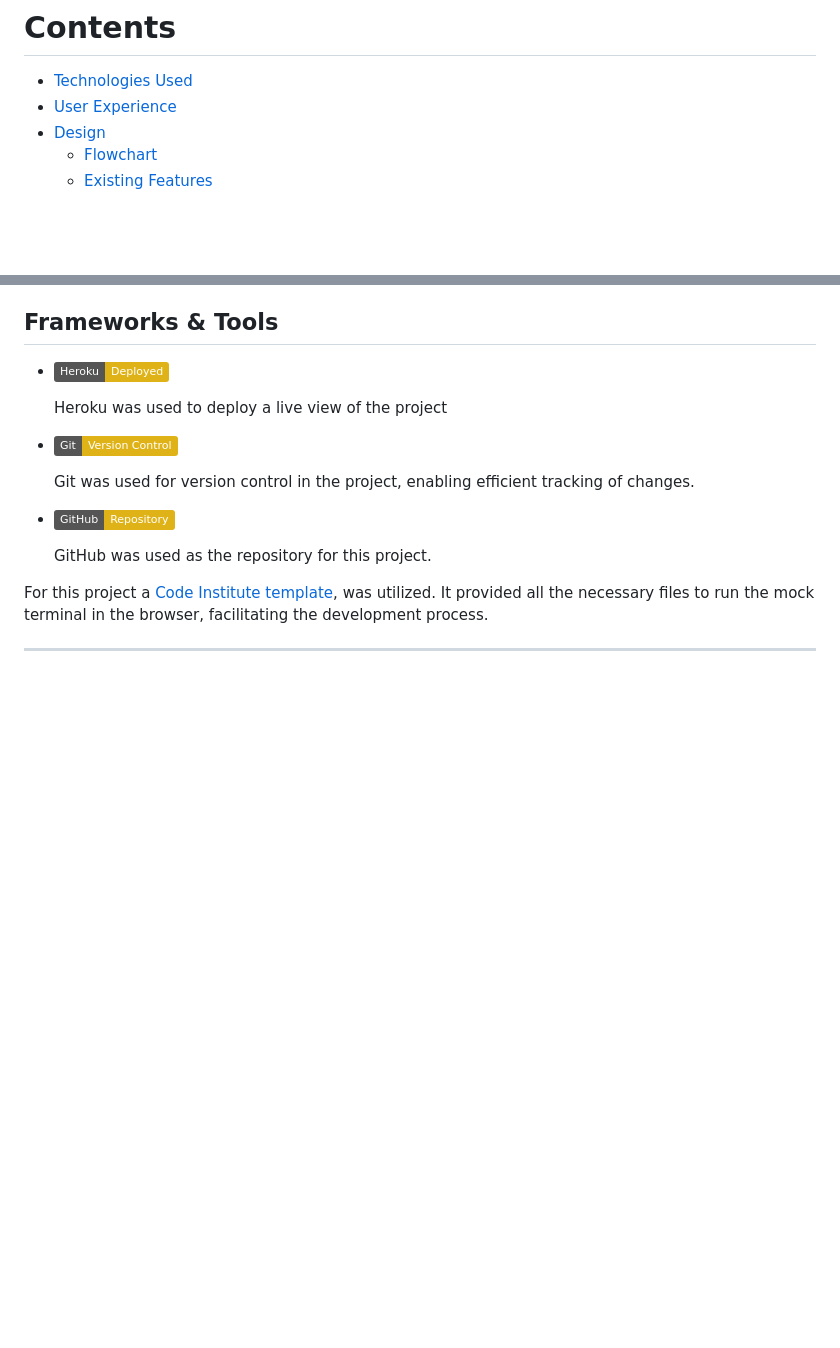
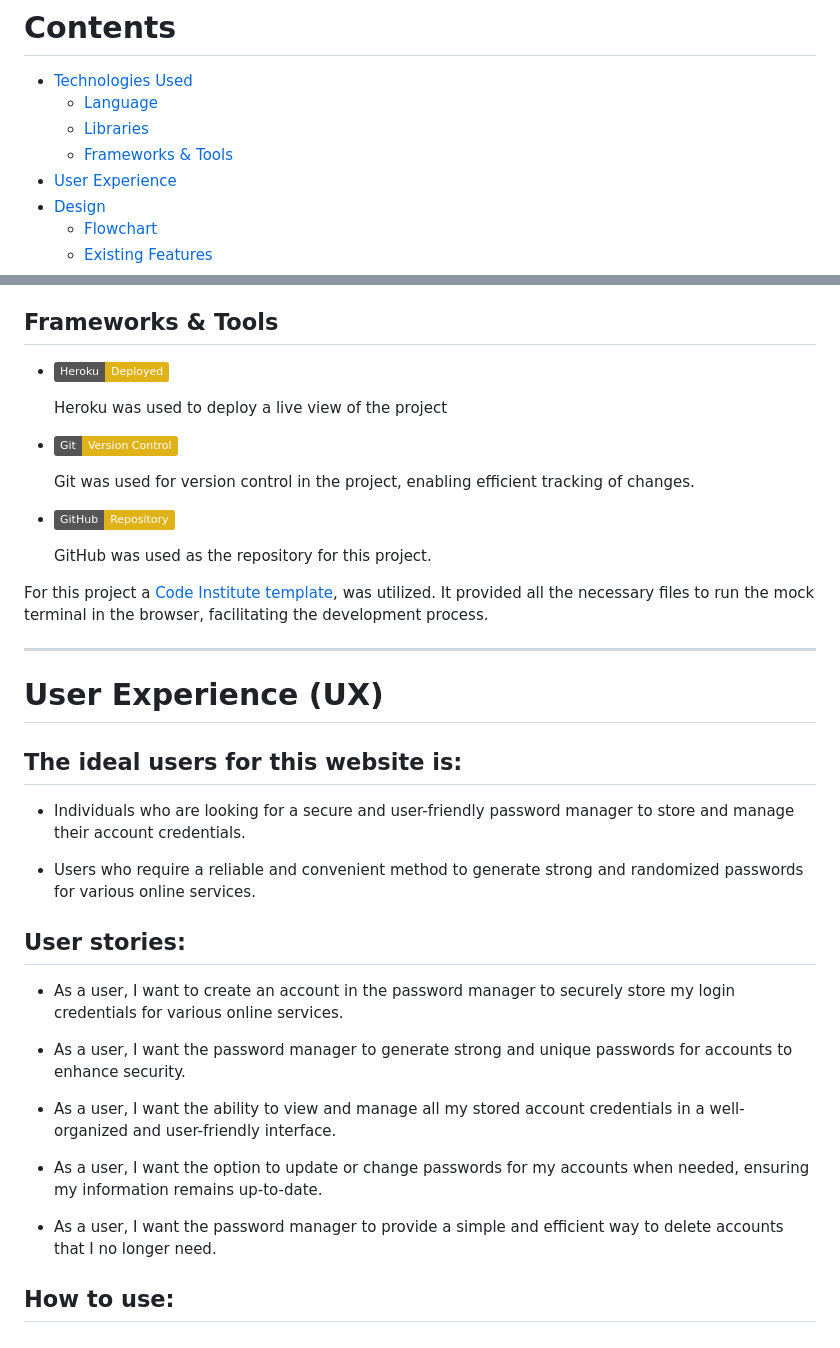
Before and after one commit to Danvm94/lockminder, a Markdown page: README.md, 2 parts joined by grey strips. Drawn GitHub-style; badges without logos; blank space fills up the shorter version.

Commit message:
Add User stories to README.md

```diff
--- a/README.md
+++ b/README.md
@@ -10,6 +10,9 @@ Experience LockMinder in action by visiting our live demo deployed on Heroku. Si
 - - -
 # Contents
 * [Technologies Used](#technologies-used)
+    * [Language](#language)
+    * [Libraries](#libraries)
+    * [Frameworks & Tools](#frameworks--tools)
 * [User Experience](#user-experience-ux)
 * [Design](#design)
   * [Flowchart](#flowchart)
@@ -62,3 +65,22 @@ Python was the chosen language for this project.
 
 For this project a [Code Institute template](https://github.com/Code-Institute-Org/python-essentials-template), was utilized. It provided all the necessary files to run the mock terminal in the browser, facilitating the development process.
 - - -
+# User Experience (UX)
+
+## The ideal users for this website is:
+* Individuals who are looking for a secure and user-friendly password manager to store and manage their account credentials.
+
+* Users who require a reliable and convenient method to generate strong and randomized passwords for various online services.
+
+## User stories:
+* As a user, I want to create an account in the password manager to securely store my login credentials for various online services.
+
+* As a user, I want the password manager to generate strong and unique passwords for accounts to enhance security.
+
+* As a user, I want the ability to view and manage all my stored account credentials in a well-organized and user-friendly interface.
+
+* As a user, I want the option to update or change passwords for my accounts when needed, ensuring my information remains up-to-date.
+
+* As a user, I want the password manager to provide a simple and efficient way to delete accounts that I no longer need.
+
+## How to use:
```
